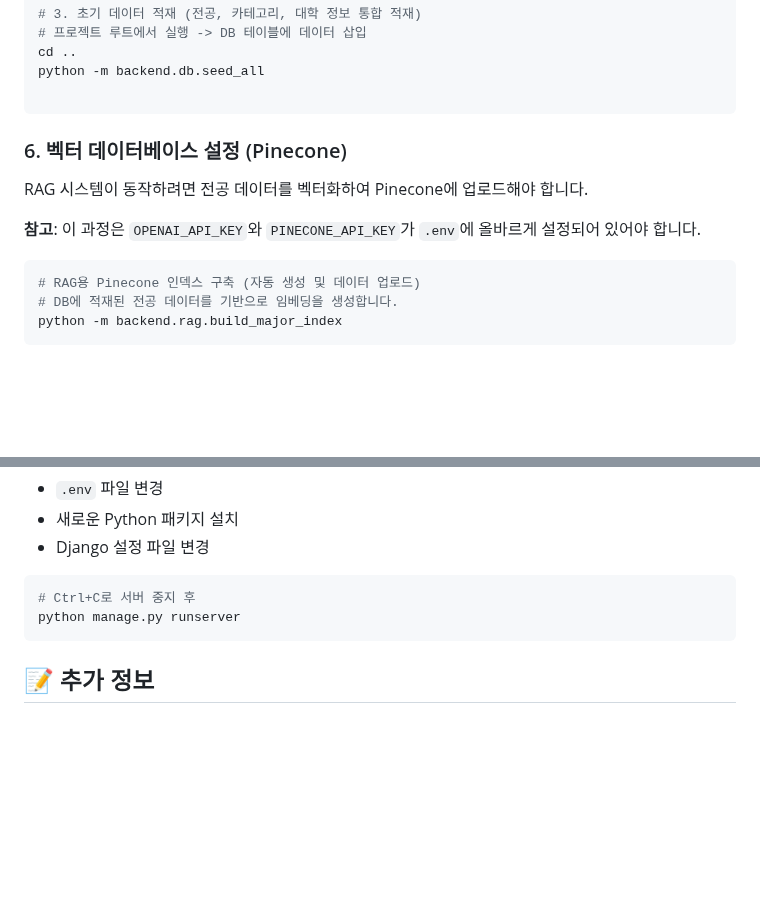
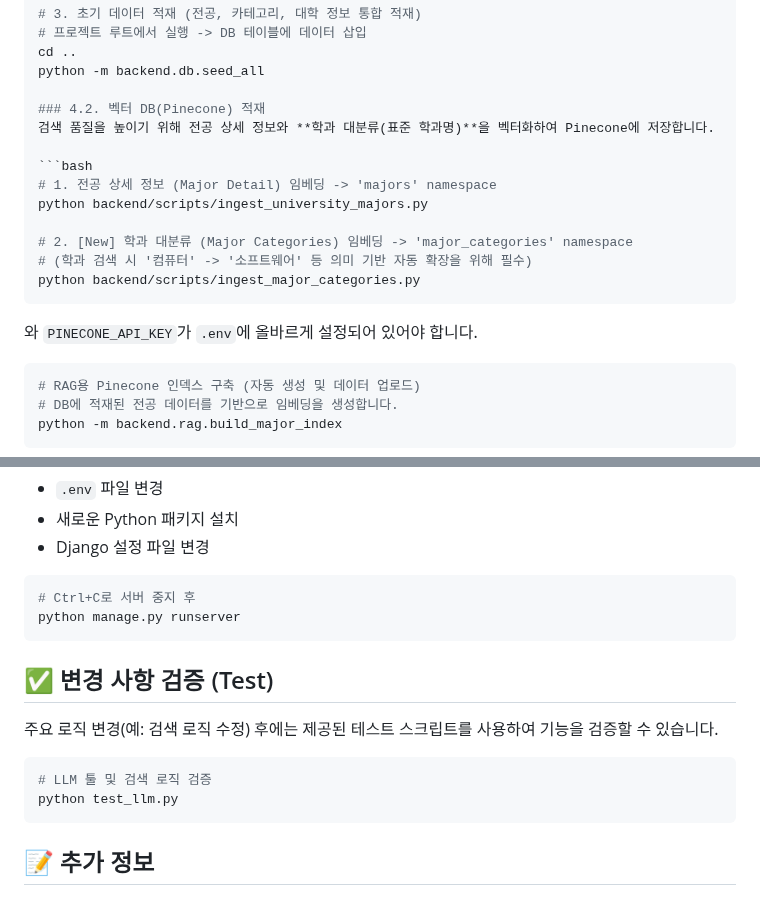
Before and after one commit to SKN19-3rd-1team/Unigo, a Markdown page: docs/guide.md, 2 parts joined by grey strips. GitHub-like rendering; blank space fills up the shorter version.

````diff
--- a/docs/guide.md
+++ b/docs/guide.md
@@ -131,13 +131,18 @@ python manage.py migrate
 cd ..
 python -m backend.db.seed_all
 
+### 4.2. 벡터 DB(Pinecone) 적재
+검색 품질을 높이기 위해 전공 상세 정보와 **학과 대분류(표준 학과명)**을 벡터화하여 Pinecone에 저장합니다.
+
+```bash
+# 1. 전공 상세 정보 (Major Detail) 임베딩 -> 'majors' namespace
+python backend/scripts/ingest_university_majors.py
+
+# 2. [New] 학과 대분류 (Major Categories) 임베딩 -> 'major_categories' namespace
+# (학과 검색 시 '컴퓨터' -> '소프트웨어' 등 의미 기반 자동 확장을 위해 필수)
+python backend/scripts/ingest_major_categories.py
 ```
-
-### 6. 벡터 데이터베이스 설정 (Pinecone)
-
-RAG 시스템이 동작하려면 전공 데이터를 벡터화하여 Pinecone에 업로드해야 합니다.
-
-**참고**: 이 과정은 `OPENAI_API_KEY`와 `PINECONE_API_KEY`가 `.env`에 올바르게 설정되어 있어야 합니다.
+와 `PINECONE_API_KEY`가 `.env`에 올바르게 설정되어 있어야 합니다.
 
 ```bash
 # RAG용 Pinecone 인덱스 구축 (자동 생성 및 데이터 업로드)
@@ -438,6 +443,15 @@ tail -f unigo/logs/unigo.log
 python manage.py runserver
 ```
 
+## ✅ 변경 사항 검증 (Test)
+
+주요 로직 변경(예: 검색 로직 수정) 후에는 제공된 테스트 스크립트를 사용하여 기능을 검증할 수 있습니다.
+
+```bash
+# LLM 툴 및 검색 로직 검증
+python test_llm.py
+```
+
 ## 📝 추가 정보
 
 ### API 엔드포인트 테스트
````
Also changed, not shown: README.md (+27 -2 lines).
